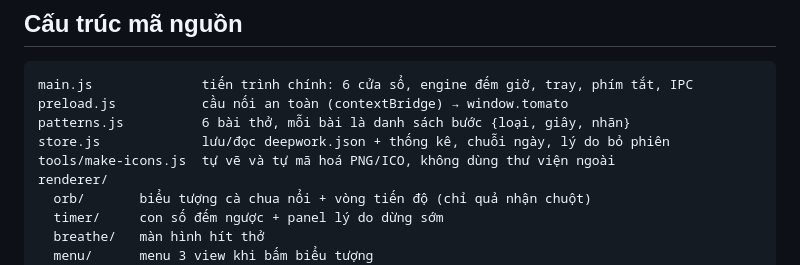
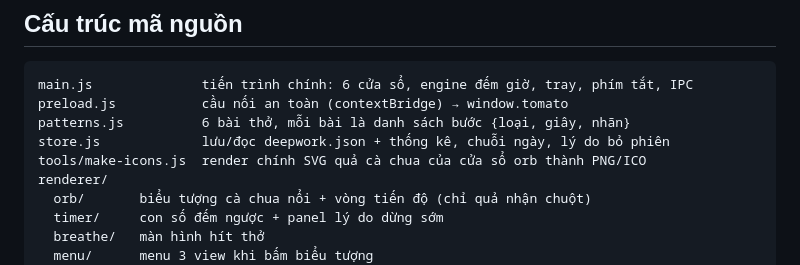
Before and after one commit to huybibi/dong-ho-pomodoro, a Markdown page: README.md, the part around the change. Rendered like a GitHub page.

```diff
--- a/README.md
+++ b/README.md
@@ -125,7 +125,7 @@ main.js              tiến trình chính: 6 cửa sổ, engine đếm giờ, tr
 preload.js           cầu nối an toàn (contextBridge) → window.tomato
 patterns.js          6 bài thở, mỗi bài là danh sách bước {loại, giây, nhãn}
 store.js             lưu/đọc deepwork.json + thống kê, chuỗi ngày, lý do bỏ phiên
-tools/make-icons.js  tự vẽ và tự mã hoá PNG/ICO, không dùng thư viện ngoài
+tools/make-icons.js  render chính SVG quả cà chua của cửa sổ orb thành PNG/ICO
 renderer/
   orb/       biểu tượng cà chua nổi + vòng tiến độ (chỉ quả nhận chuột)
   timer/     con số đếm ngược + panel lý do dừng sớm
```
Also changed, not shown: assets/icon.png, assets/tray.png, assets/tray@2x.png, 8 other files.
